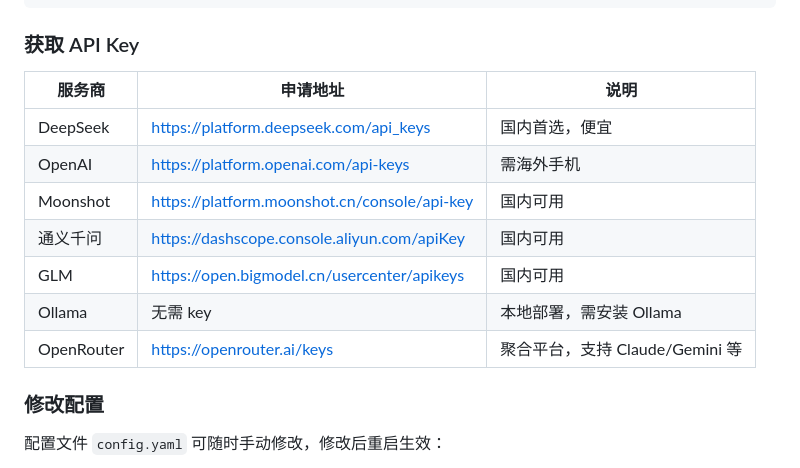
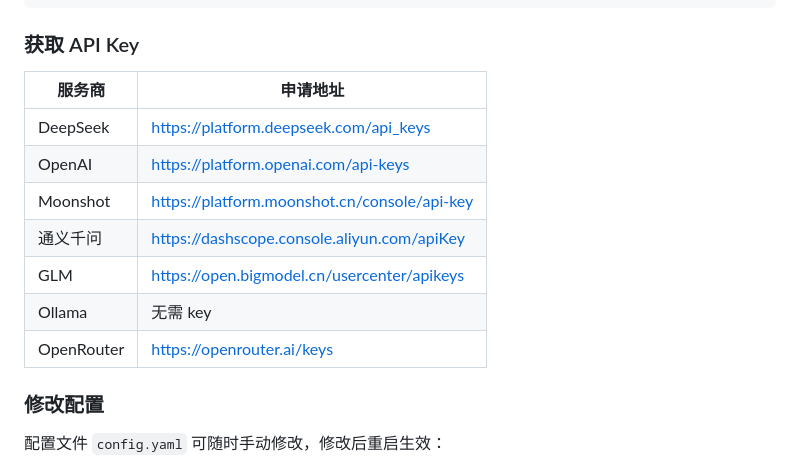
Before and after one commit to 5221556/ai-shell, a Markdown page: README.md, the part around the change. Drawn GitHub-style.

```diff
--- a/README.md
+++ b/README.md
@@ -190,15 +190,15 @@ Web 服务端口 [18080]:
 
 ### 获取 API Key
 
-| 服务商 | 申请地址 | 说明 |
-|--------|----------|------|
-| DeepSeek | https://platform.deepseek.com/api_keys | 国内首选，便宜 |
-| OpenAI | https://platform.openai.com/api-keys | 需海外手机 |
-| Moonshot | https://platform.moonshot.cn/console/api-key | 国内可用 |
-| 通义千问 | https://dashscope.console.aliyun.com/apiKey | 国内可用 |
-| GLM | https://open.bigmodel.cn/usercenter/apikeys | 国内可用 |
-| Ollama | 无需 key | 本地部署，需安装 Ollama |
-| OpenRouter | https://openrouter.ai/keys | 聚合平台，支持 Claude/Gemini 等 |
+| 服务商 | 申请地址 |
+|--------|----------|
+| DeepSeek | https://platform.deepseek.com/api_keys |
+| OpenAI | https://platform.openai.com/api-keys |
+| Moonshot | https://platform.moonshot.cn/console/api-key |
+| 通义千问 | https://dashscope.console.aliyun.com/apiKey |
+| GLM | https://open.bigmodel.cn/usercenter/apikeys |
+| Ollama | 无需 key |
+| OpenRouter | https://openrouter.ai/keys |
 
 ### 修改配置
 
```
